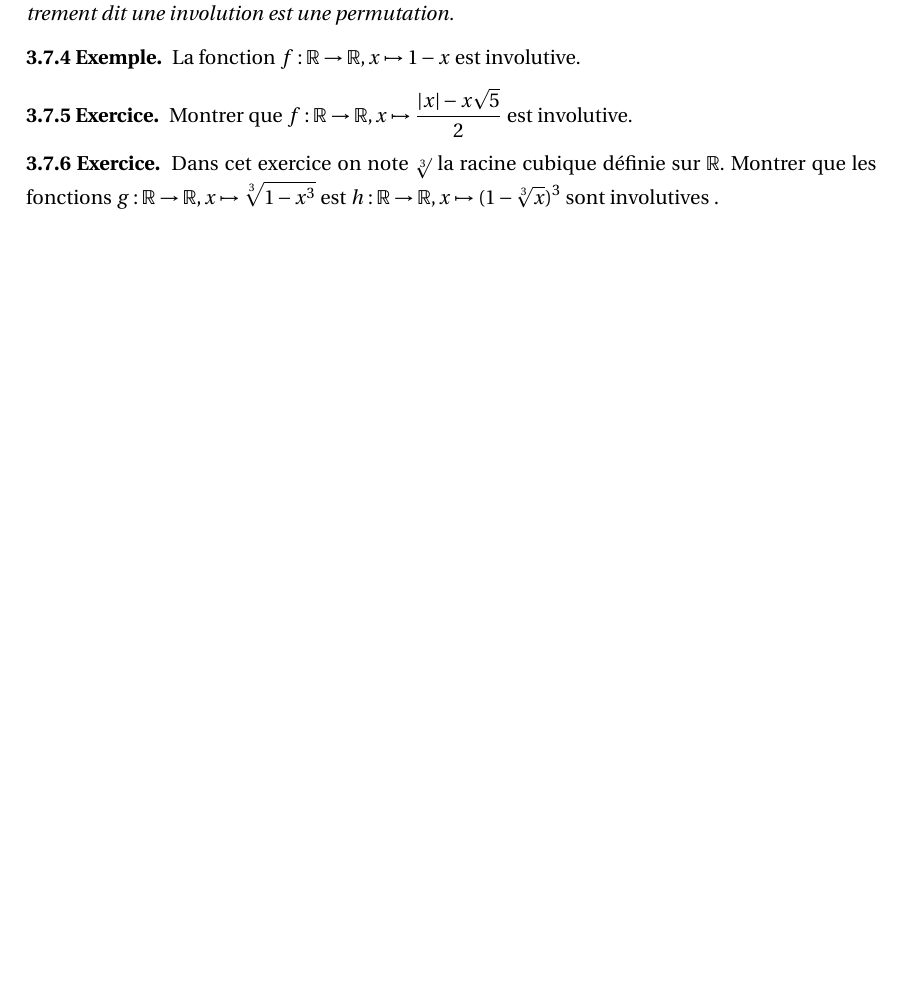
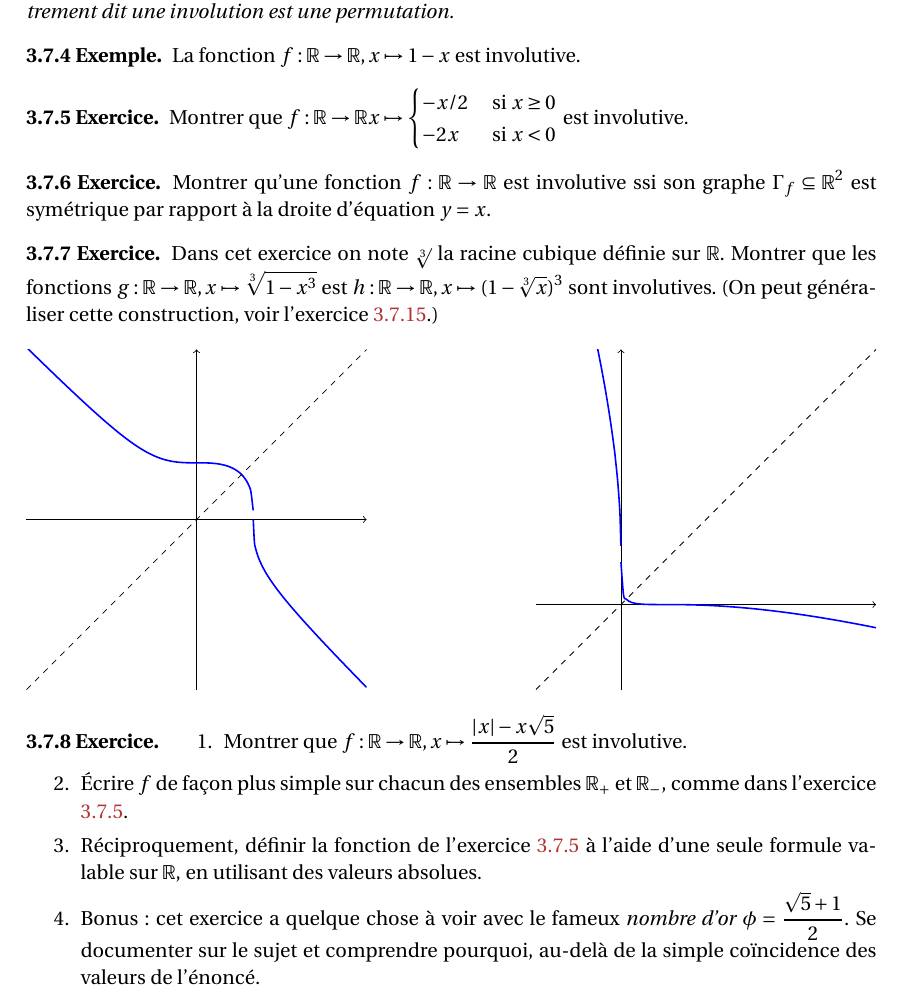
Before and after one commit to dmegy/decouverteDesMaths, a LaTeX book (cours.tex, which reads applications.tex): part of page 37 of 89, cut so that both start at the same text, the shorter picture padded with empty space. Compiled offline with pdfLaTeX.

Commit message:
exercices involutions

```diff
--- a/applications.tex
+++ b/applications.tex
@@ -899,19 +899,54 @@ Soit $f : E\to E$ une fonction ayant même source et but. On dit que $f$ est \em
 Une involution est bijective puisqu'elle est sa propre fonction réciproque. Autrement dit une involution est une permutation.
 \end{remarque}
 
-\begin{exemple}\label{ex-involution-1-x}
+\begin{exemple}\label{exo-involution-1-x}
 La fonction $f : \R\to \R, x\mapsto 1-x$ est involutive.
 \end{exemple}
 
-\begin{exercice}
-Montrer que $f : \R\to \R, x\mapsto \frac{|x|-x\sqrt 5}{2}$ est involutive.
+
+\begin{exercice}\label{exo-involution-cases}
+Montrer que $f:\R\to \R x\mapsto \begin{cases} -x/2 & \text{ si }x\geq 0\\-2x & \text{ si }x<0\end{cases}$ est involutive.
 \end{exercice}
 
-\begin{exercice}\label{ex-involution-cubique}
-Dans cet exercice on note $\sqrt[3]{}$ la racine cubique définie sur $\R$.
-Montrer que les fonctions $g : \R\to \R, x\mapsto \sqrt[3]{1-x^3}$ est $h : \R\to \R, x\mapsto (1-\sqrt[3]{x})^3$ sont involutives .
+\begin{exercice}\label{exo-involution-graphe-sym}
+Montrer qu'une fonction $f:\R\to \R$ est involutive ssi son graphe $\Gamma_f \subseteq \R^2$ est symétrique par rapport à la droite d'équation $y=x$.
 \end{exercice}
 
+\begin{exercice}\label{exo-involution-cubique}
+Dans cet exercice on note $\sqrt[3]{}$ la racine cubique définie sur $\R$.
+Montrer que les fonctions $g : \R\to \R, x\mapsto \sqrt[3]{1-x^3}$ est $h : \R\to \R, x\mapsto (1-\sqrt[3]{x})^3$ sont involutives. (On peut généraliser cette construction, voir l'exercice \ref{exo-conjugaison}.)
+
+\begin{center}
+  \begin{tikzpicture}
+\draw[->,color=black] (-3,0) -- (3,0);
+\draw[->,color=black] (0,-3) -- (0,3);
+\clip(-3,-3) rectangle (3,3);
+
+\draw[smooth,samples=100,domain=-3:1,thick,blue] plot(\x,{(1-(\x)^3)^(1/3)});
+\draw[smooth,samples=100,domain=1:3,thick,blue] plot(\x,{-(-1+(\x)^3)^(1/3)});
+\draw[dashed] (-3,-3) -- (3,3);
+\end{tikzpicture}
+\hfill
+\begin{tikzpicture}[scale=.75]
+\draw[->,color=black] (-2,0) -- (6,0);
+\draw[->,color=black] (0,-2) -- (0,6);
+\clip(-2,-2) rectangle (6,6);
+\draw[smooth,samples=100,domain=-2:0,thick,blue] plot(\x,{(1+(-\x)^(1/3))^3});
+\draw[smooth,samples=100,domain=0:6,thick,blue] plot(\x,{(1-(\x)^(1/3))^3});
+\draw[dashed] (-2,-2) -- (6,6);
+\end{tikzpicture}
+\end{center}
+\end{exercice}
+
+
+\begin{exercice}\label{exo-involution-abs}
+\begin{enumerate}
+\item Montrer que $f : \R\to \R, x\mapsto \frac{|x|-x\sqrt 5}{2}$ est involutive.
+\item Écrire $f$ de façon plus simple sur chacun des ensembles $\R_+$ et $\R_-$, comme dans l'exercice \ref{exo-involution-cases}.
+\item Réciproquement, définir la fonction de l'exercice \ref{exo-involution-cases} à l'aide d'une seule formule valable sur $\R$, en utilisant des valeurs absolues.
+\item Bonus : cet exercice a quelque chose à voir avec le fameux \emph{nombre d'or} $\phi = \frac{\sqrt 5 +1}{2}$. Se documenter sur le sujet et comprendre pourquoi, au-delà de la simple coïncidence des valeurs de l'énoncé.
+\end{enumerate}
+\end{exercice}
 
 
 
```
Also changed, not shown: cours.pdf, applications.tex (6 more changed lines).
